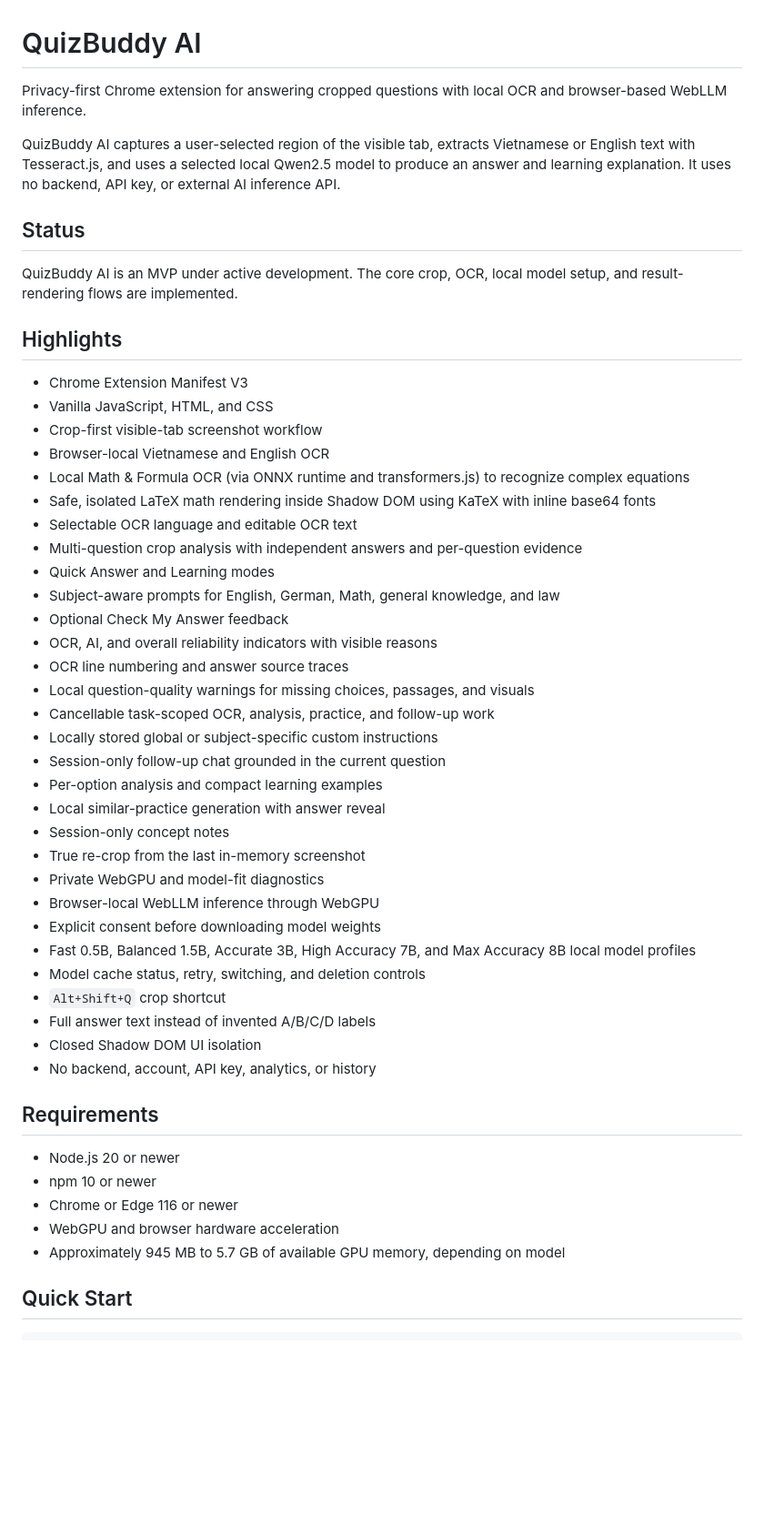
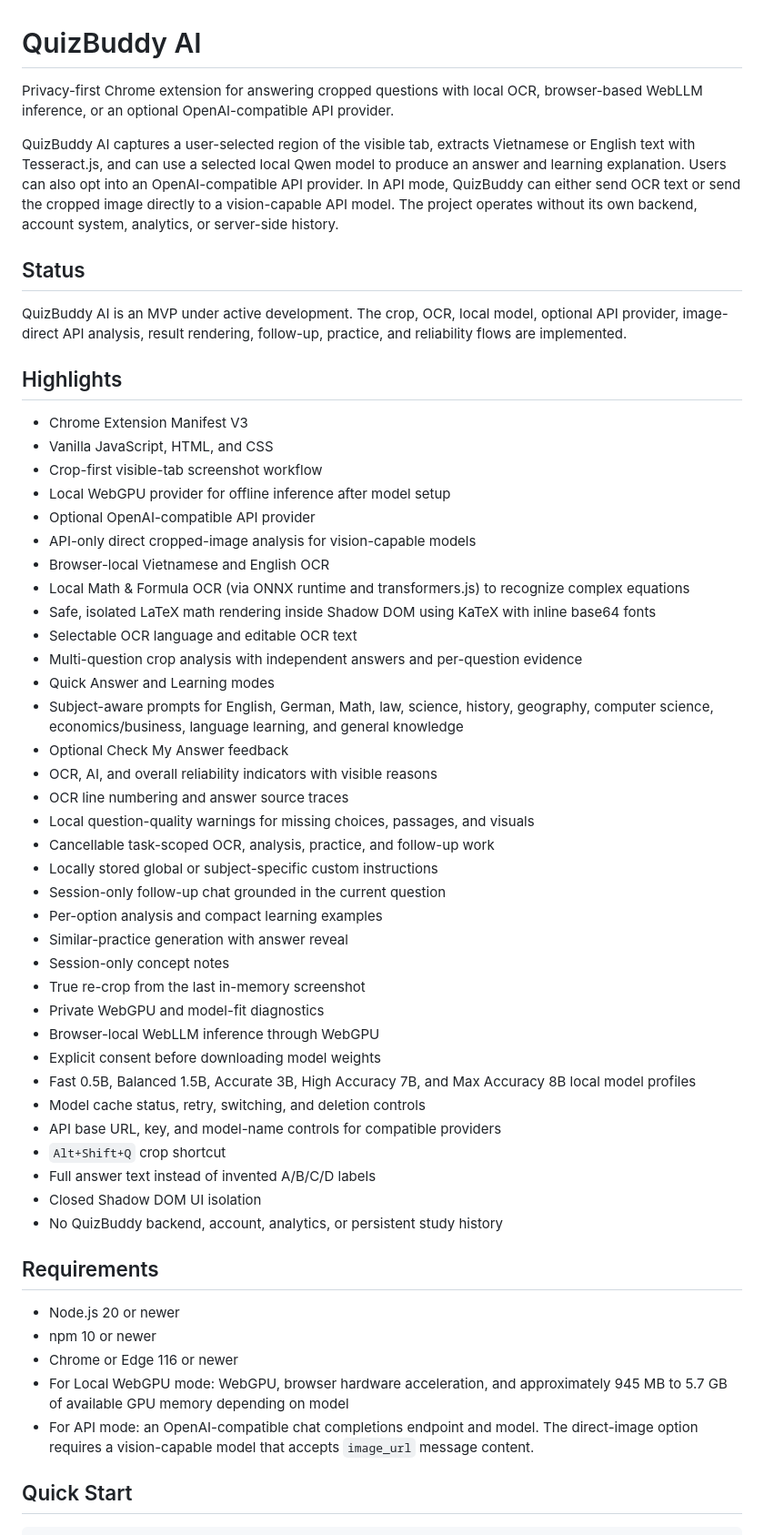
Before and after one commit to hiuhiu87/QuizBuddy, a Markdown page: README.md, the part around one of its changes. Shown at 91% size. GitHub-like rendering; blank space fills up the shorter version.

```diff
--- a/README.md
+++ b/README.md
@@ -1,30 +1,39 @@
 # QuizBuddy AI
 
-Privacy-first Chrome extension for answering cropped questions with local OCR
-and browser-based WebLLM inference.
+Privacy-first Chrome extension for answering cropped questions with local OCR,
+browser-based WebLLM inference, or an optional OpenAI-compatible API provider.
 
 QuizBuddy AI captures a user-selected region of the visible tab, extracts
-Vietnamese or English text with Tesseract.js, and uses a selected local Qwen2.5 model to
-produce an answer and learning explanation. It uses no backend, API key, or
-external AI inference API.
+Vietnamese or English text with Tesseract.js, and can use a selected local
+Qwen model to produce an answer and learning explanation. Users can also opt
+into an OpenAI-compatible API provider. In API mode, QuizBuddy can either send
+OCR text or send the cropped image directly to a vision-capable API model. The
+project operates without its own backend, account system, analytics, or
+server-side history.
 
 ## Status
 
-QuizBuddy AI is an MVP under active development. The core crop, OCR, local
-model setup, and result-rendering flows are implemented.
+QuizBuddy AI is an MVP under active development. The crop, OCR, local model,
+optional API provider, image-direct API analysis, result rendering, follow-up,
+practice, and reliability flows are implemented.
 
 ## Highlights
 
 - Chrome Extension Manifest V3
 - Vanilla JavaScript, HTML, and CSS
 - Crop-first visible-tab screenshot workflow
+- Local WebGPU provider for offline inference after model setup
+- Optional OpenAI-compatible API provider
+- API-only direct cropped-image analysis for vision-capable models
 - Browser-local Vietnamese and English OCR
 - Local Math & Formula OCR (via ONNX runtime and transformers.js) to recognize complex equations
 - Safe, isolated LaTeX math rendering inside Shadow DOM using KaTeX with inline base64 fonts
 - Selectable OCR language and editable OCR text
 - Multi-question crop analysis with independent answers and per-question evidence
 - Quick Answer and Learning modes
-- Subject-aware prompts for English, German, Math, general knowledge, and law
+- Subject-aware prompts for English, German, Math, law, science, history,
+  geography, computer science, economics/business, language learning, and
+  general knowledge
 - Optional Check My Answer feedback
 - OCR, AI, and overall reliability indicators with visible reasons
 - OCR line numbering and answer source traces
@@ -33,7 +42,7 @@ model setup, and result-rendering flows are implemented.
 - Locally stored global or subject-specific custom instructions
 - Session-only follow-up chat grounded in the current question
 - Per-option analysis and compact learning examples
-- Local similar-practice generation with answer reveal
+- Similar-practice generation with answer reveal
 - Session-only concept notes
 - True re-crop from the last in-memory screenshot
 - Private WebGPU and model-fit diagnostics
@@ -41,18 +50,22 @@ model setup, and result-rendering flows are implemented.
 - Explicit consent before downloading model weights
 - Fast 0.5B, Balanced 1.5B, Accurate 3B, High Accuracy 7B, and Max Accuracy 8B local model profiles
 - Model cache status, retry, switching, and deletion controls
+- API base URL, key, and model-name controls for compatible providers
 - `Alt+Shift+Q` crop shortcut
 - Full answer text instead of invented A/B/C/D labels
 - Closed Shadow DOM UI isolation
-- No backend, account, API key, analytics, or history
+- No QuizBuddy backend, account, analytics, or persistent study history
 
 ## Requirements
 
 - Node.js 20 or newer
 - npm 10 or newer
 - Chrome or Edge 116 or newer
-- WebGPU and browser hardware acceleration
-- Approximately 945 MB to 5.7 GB of available GPU memory, depending on model
+- For Local WebGPU mode: WebGPU, browser hardware acceleration, and
+  approximately 945 MB to 5.7 GB of available GPU memory depending on model
+- For API mode: an OpenAI-compatible chat completions endpoint and model. The
+  direct-image option requires a vision-capable model that accepts `image_url`
+  message content.
 
 ## Quick Start
 
```
Also changed, not shown: other parts of README.md (+93 -20 lines).
